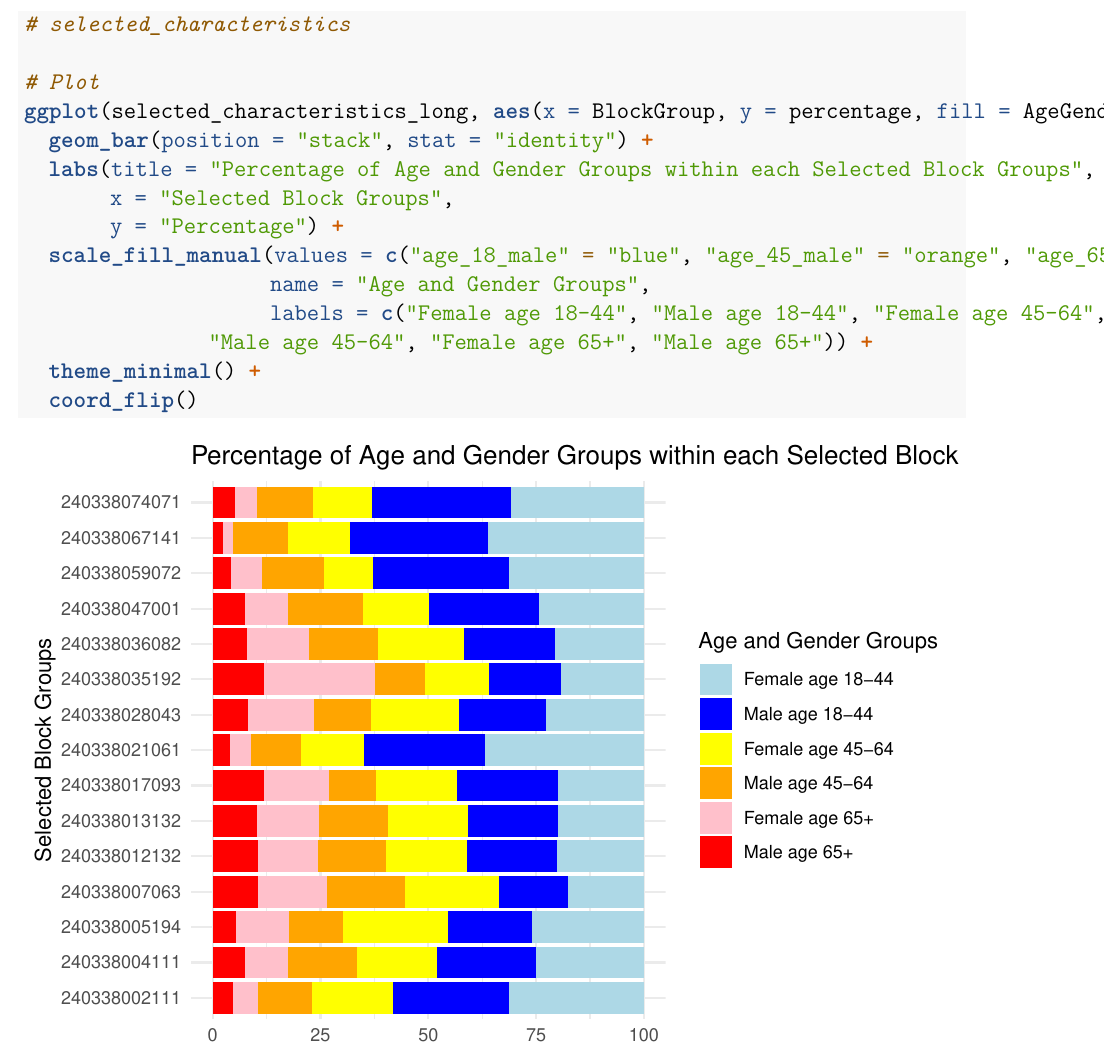
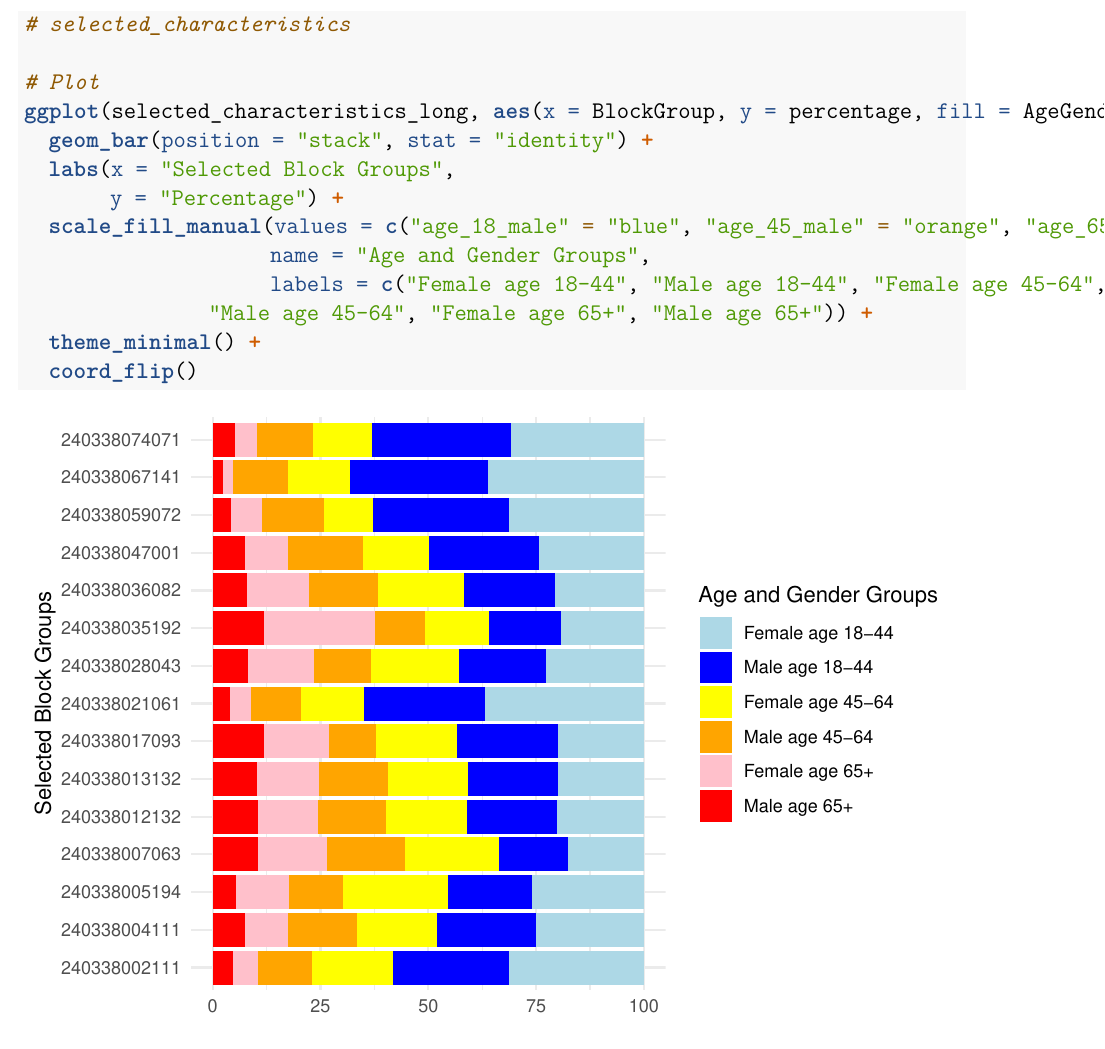
Before and after one commit to chiawentw/SurvMeth-745, an R Markdown document (745_project.rmd): part of page 16 of 19, cut so that both start at the same text. Rendered offline with R 4.5, knitr and Pandoc, then LaTeX, with nearby package versions; some code elsewhere in the file could not run offline; a font, style sheet, LaTeX package, included part or bibliography that could not be used is replaced or left out.

Commit message:
remove figure title

```diff
--- a/745_project.rmd
+++ b/745_project.rmd
@@ -533,8 +533,7 @@ selected_characteristics_long
 # Plot
 ggplot(selected_characteristics_long, aes(x = BlockGroup, y = percentage, fill = AgeGenderGroup)) +
   geom_bar(position = "stack", stat = "identity") +
-  labs(title = "Percentage of Age and Gender Groups within each Selected Block Groups",
-       x = "Selected Block Groups",
+  labs(x = "Selected Block Groups",
        y = "Percentage") +
   scale_fill_manual(values = c("age_18_male" = "blue", "age_45_male" = "orange", "age_65_male" = "red", "age_18_female" = "lightblue", "age_45_female" = "yellow", "age_65_female" = "pink"),
                     name = "Age and Gender Groups",
```
